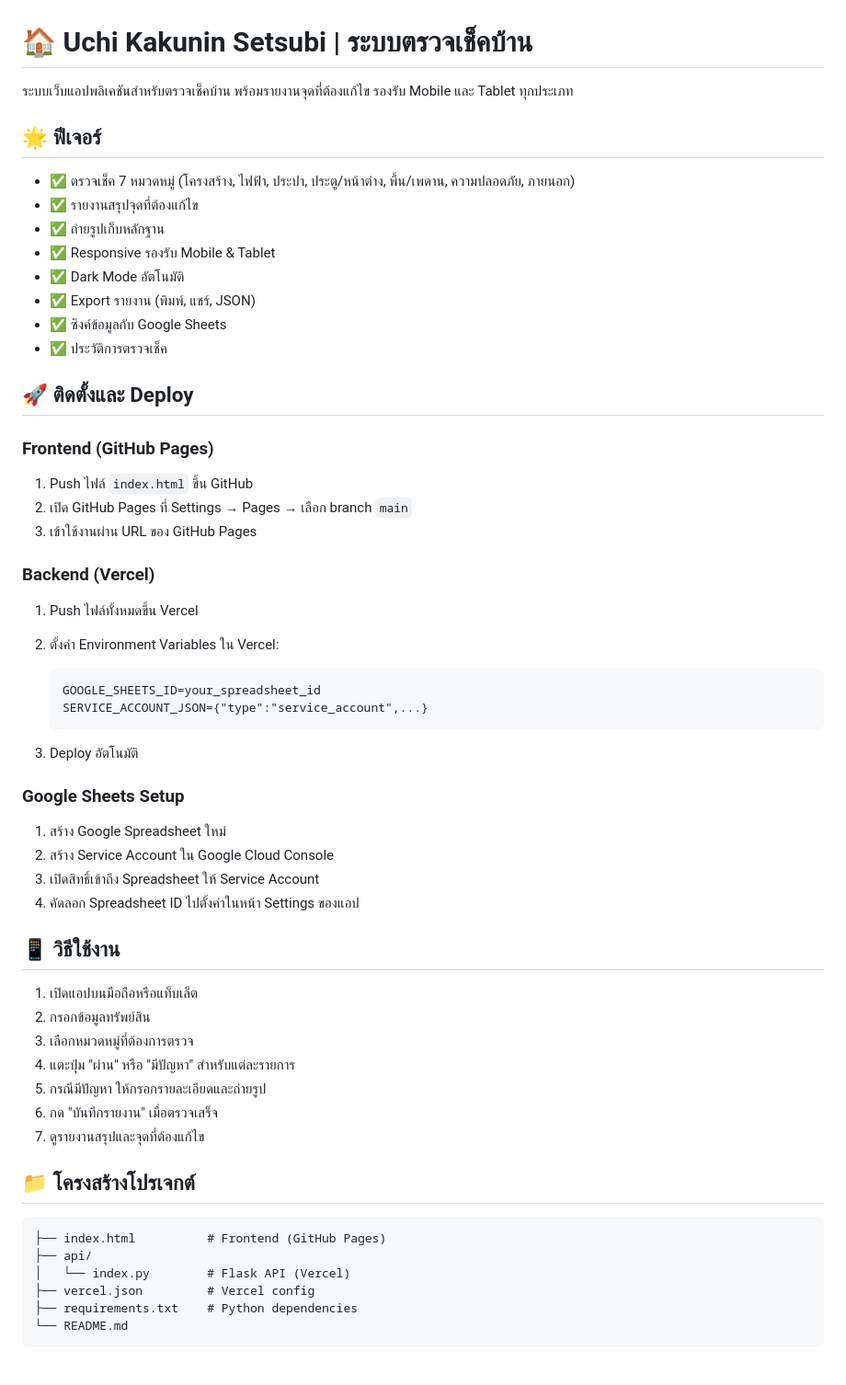
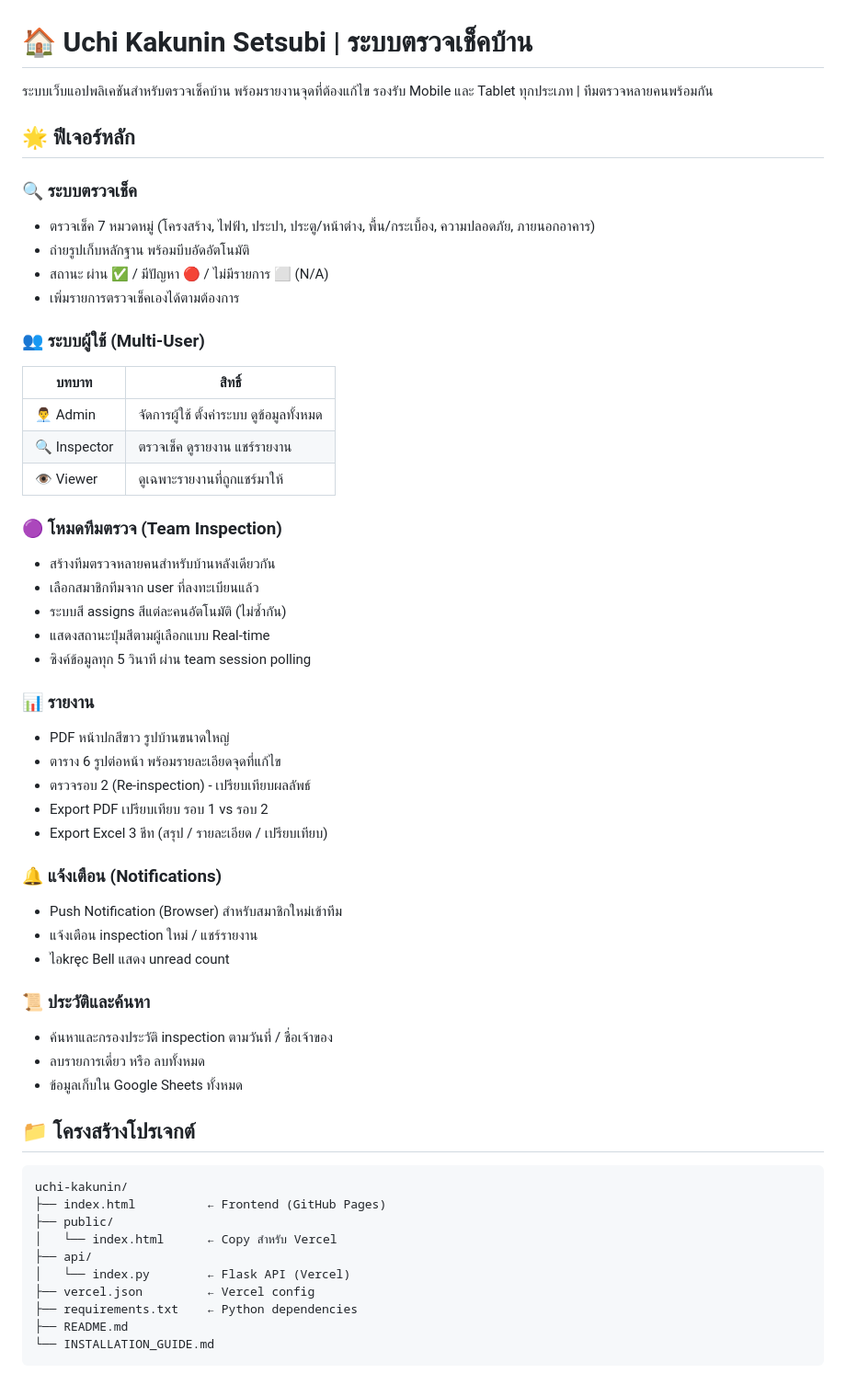
Before and after one commit to biggujp/uchi-kakunin, a Markdown page: README.md, the part around one of its changes. Shown at 92% size. Rendered like a GitHub page.

````diff
--- a/README.md
+++ b/README.md
@@ -1,62 +1,58 @@
 # 🏠 Uchi Kakunin Setsubi | ระบบตรวจเช็คบ้าน
 
-ระบบเว็บแอปพลิเคชันสำหรับตรวจเช็คบ้าน พร้อมรายงานจุดที่ต้องแก้ไข รองรับ Mobile และ Tablet ทุกประเภท
+ระบบเว็บแอปพลิเคชันสำหรับตรวจเช็คบ้าน พร้อมรายงานจุดที่ต้องแก้ไข
+รองรับ Mobile และ Tablet ทุกประเภท | ทีมตรวจหลายคนพร้อมกัน
 
-## 🌟 ฟีเจอร์
+## 🌟 ฟีเจอร์หลัก
 
-- ✅ ตรวจเช็ค 7 หมวดหมู่ (โครงสร้าง, ไฟฟ้า, ประปา, ประตู/หน้าต่าง, พื้น/เพดาน, ความปลอดภัย, ภายนอก)
-- ✅ รายงานสรุปจุดที่ต้องแก้ไข
-- ✅ ถ่ายรูปเก็บหลักฐาน
-- ✅ Responsive รองรับ Mobile & Tablet
-- ✅ Dark Mode อัตโนมัติ
-- ✅ Export รายงาน (พิมพ์, แชร์, JSON)
-- ✅ ซิงค์ข้อมูลกับ Google Sheets
-- ✅ ประวัติการตรวจเช็ค
+### 🔍 ระบบตรวจเช็ค
+- ตรวจเช็ค 7 หมวดหมู่ (โครงสร้าง, ไฟฟ้า, ประปา, ประตู/หน้าต่าง, พื้น/กระเบื้อง, ความปลอดภัย, ภายนอกอาคาร)
+- ถ่ายรูปเก็บหลักฐาน พร้อมบีบอัดอัตโนมัติ
+- สถานะ ผ่าน ✅ / มีปัญหา 🔴 / ไม่มีรายการ ⬜ (N/A)
+- เพิ่มรายการตรวจเช็คเองได้ตามต้องการ
 
-## 🚀 ติดตั้งและ Deploy
+### 👥 ระบบผู้ใช้ (Multi-User)
+| บทบาท | สิทธิ์ |
+|--------|--------|
+| 👨‍💼 Admin | จัดการผู้ใช้ ตั้งค่าระบบ ดูข้อมูลทั้งหมด |
+| 🔍 Inspector | ตรวจเช็ค ดูรายงาน แชร์รายงาน |
+| 👁️ Viewer | ดูเฉพาะรายงานที่ถูกแชร์มาให้ |
 
-### Frontend (GitHub Pages)
+### 🟣 โหมดทีมตรวจ (Team Inspection)
+- สร้างทีมตรวจหลายคนสำหรับบ้านหลังเดียวกัน
+- เลือกสมาชิกทีมจาก user ที่ลงทะเบียนแล้ว
+- ระบบสี assigns สีแต่ละคนอัตโนมัติ (ไม่ซ้ำกัน)
+- แสดงสถานะปุ่มสีตามผู้เลือกแบบ Real-time
+- ซิงค์ข้อมูลทุก 5 วินาที ผ่าน team session polling
 
-1. Push ไฟล์ `index.html` ขึ้น GitHub
-2. เปิด GitHub Pages ที่ Settings → Pages → เลือก branch `main`
-3. เข้าใช้งานผ่าน URL ของ GitHub Pages
+### 📊 รายงาน
+- PDF หน้าปกสีขาว รูปบ้านขนาดใหญ่
+- ตาราง 6 รูปต่อหน้า พร้อมรายละเอียดจุดที่แก้ไข
+- ตรวจรอบ 2 (Re-inspection) - เปรียบเทียบผลลัพธ์
+- Export PDF เปรียบเทียบ รอบ 1 vs รอบ 2
+- Export Excel 3 ชีท (สรุป / รายละเอียด / เปรียบเทียบ)
 
-### Backend (Vercel)
+### 🔔 แจ้งเตือน (Notifications)
+- Push Notification (Browser) สำหรับสมาชิกใหม่เข้าทีม
+- แจ้งเตือน inspection ใหม่ / แชร์รายงาน
+- ไอkręc Bell แสดง unread count
 
-1. Push ไฟล์ทั้งหมดขึ้น Vercel
-
-2. ตั้งค่า Environment Variables ใน Vercel:
-   ```
-   GOOGLE_SHEETS_ID=your_spreadsheet_id
-   SERVICE_ACCOUNT_JSON={"type":"service_account",...}
-   ```
-
-3. Deploy อัตโนมัติ
-
-### Google Sheets Setup
-
-1. สร้าง Google Spreadsheet ใหม่
-2. สร้าง Service Account ใน Google Cloud Console
-3. เปิดสิทธิ์เข้าถึง Spreadsheet ให้ Service Account
-4. คัดลอก Spreadsheet ID ไปตั้งค่าในหน้า Settings ของแอป
-
-## 📱 วิธีใช้งาน
-
-1. เปิดแอปบนมือถือหรือแท็บเล็ต
-2. กรอกข้อมูลทรัพย์สิน
-3. เลือกหมวดหมู่ที่ต้องการตรวจ
-4. แตะปุ่ม "ผ่าน" หรือ "มีปัญหา" สำหรับแต่ละรายการ
-5. กรณีมีปัญหา ให้กรอกรายละเอียดและถ่ายรูป
-6. กด "บันทึกรายงาน" เมื่อตรวจเสร็จ
-7. ดูรายงานสรุปและจุดที่ต้องแก้ไข
+### 📜 ประวัติและค้นหา
+- ค้นหาและกรองประวัติ inspection ตามวันที่ / ชื่อเจ้าของ
+- ลบรายการเดี่ยว หรือ ลบทั้งหมด
+- ข้อมูลเก็บใน Google Sheets ทั้งหมด
 
 ## 📁 โครงสร้างโปรเจกต์
 
 ```
-├── index.html          # Frontend (GitHub Pages)
+uchi-kakunin/
+├── index.html          ← Frontend (GitHub Pages)
+├── public/
+│   └── index.html      ← Copy สำหรับ Vercel
 ├── api/
-│   └── index.py        # Flask API (Vercel)
-├── vercel.json         # Vercel config
-├── requirements.txt    # Python dependencies
-└── README.md
+│   └── index.py        ← Flask API (Vercel)
+├── vercel.json         ← Vercel config
+├── requirements.txt    ← Python dependencies
+├── README.md
+└── INSTALLATION_GUIDE.md
 ```
````
Also changed, not shown: other parts of README.md (+77 -5 lines), INSTALLATION_GUIDE.md (+291 -276 lines).
